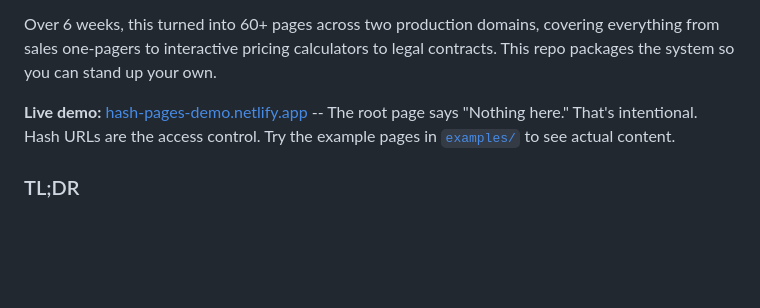
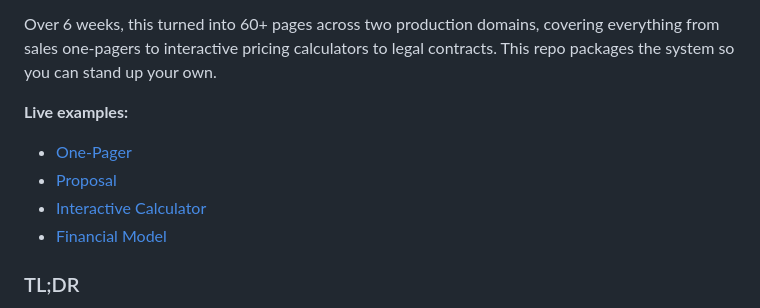
Before and after one commit to ubiquitouszero/hash-pages, a Markdown page: README.md, the part around the change. Rendered like a GitHub page; blank space fills up the shorter version.

Commit message:
docs: link live examples directly in README
Co-Authored-By: Claude Opus 4.6 (1M context) <noreply@anthropic.com>

```diff
--- a/README.md
+++ b/README.md
@@ -10,7 +10,11 @@ I built this system to solve a specific problem: I need to share polished docume
 
 Over 6 weeks, this turned into 60+ pages across two production domains, covering everything from sales one-pagers to interactive pricing calculators to legal contracts. This repo packages the system so you can stand up your own.
 
-**Live demo:** [hash-pages-demo.netlify.app](https://hash-pages-demo.netlify.app/) -- The root page says "Nothing here." That's intentional. Hash URLs are the access control. Try the example pages in [`examples/`](examples/) to see actual content.
+**Live examples:**
+- [One-Pager](https://hash-pages-demo.netlify.app/acme-onepager-4d8e9f01/)
+- [Proposal](https://hash-pages-demo.netlify.app/acme-proposal-b2c4d6e8/)
+- [Interactive Calculator](https://hash-pages-demo.netlify.app/acme-calculator-7f3a1b2c/)
+- [Financial Model](https://hash-pages-demo.netlify.app/startup-gtm-model-e4a7f195/)
 
 ### TL;DR
 
```
